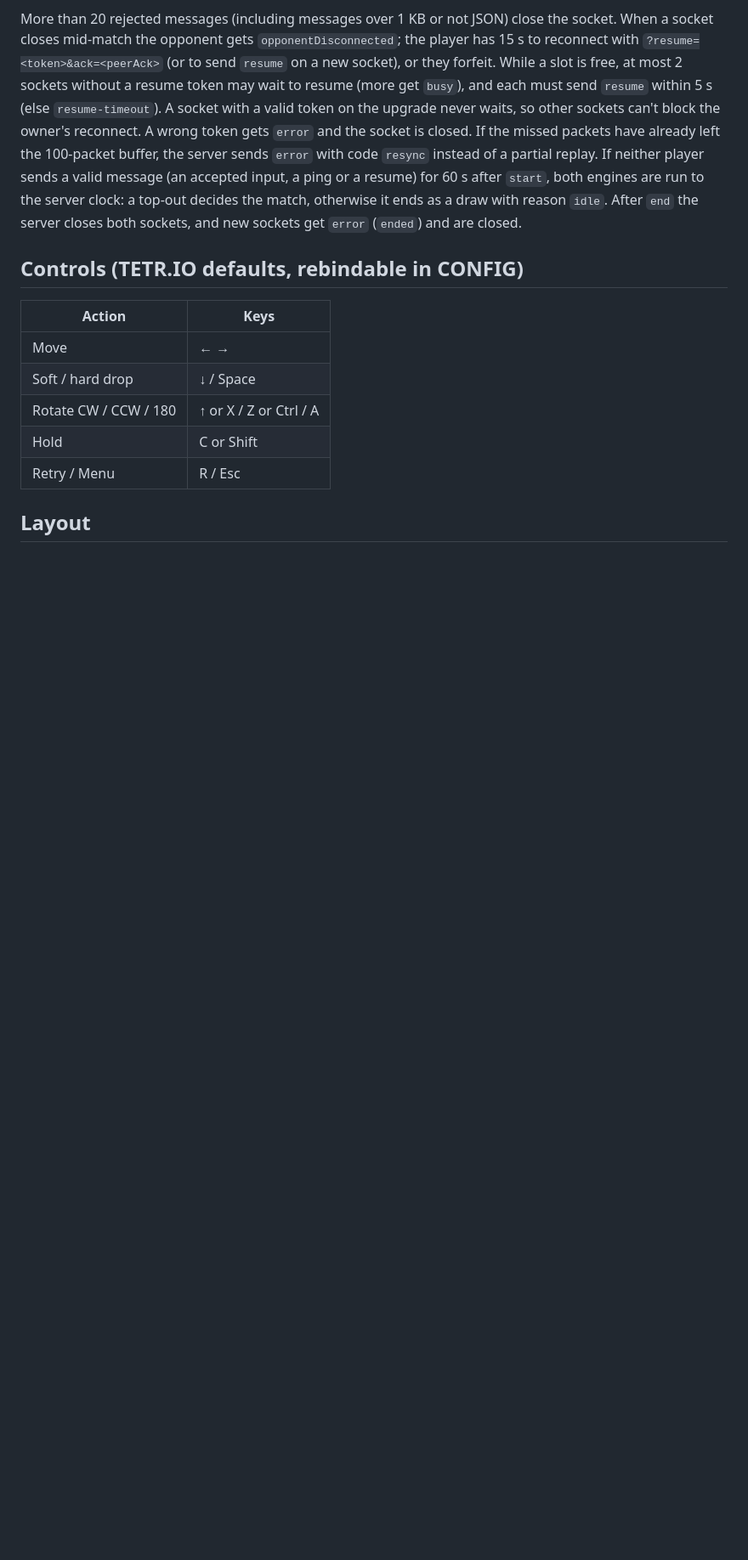
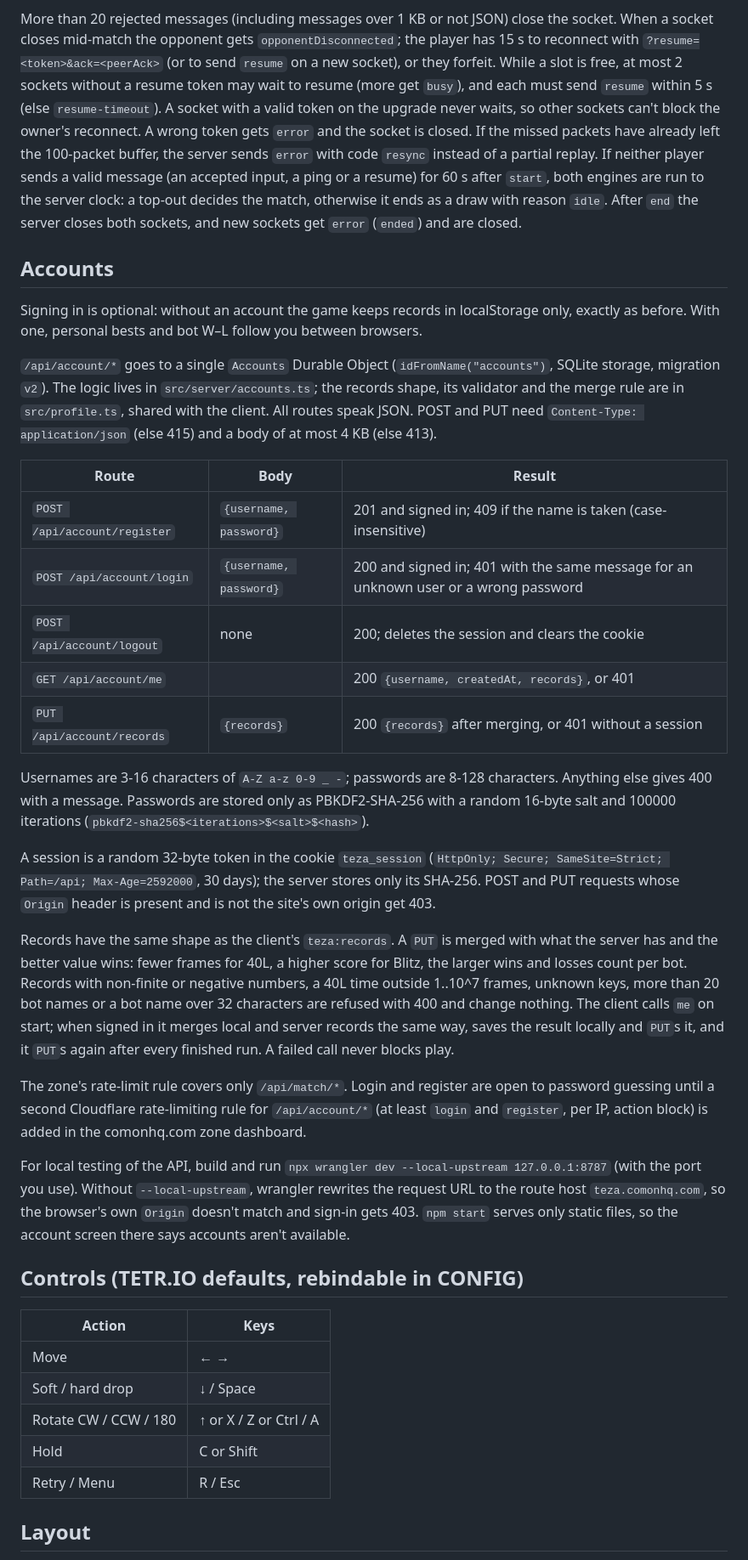
Before and after one commit to C-o-m-o-n/teza, a Markdown page: README.md, the part around one of its changes. Shown at 85% size. Rendered like a GitHub page; blank space fills up the shorter version.

Commit message:
Document accounts API and rate-limit gap; log job 003 session
Co-Authored-By: Claude Opus 5.5 <noreply@anthropic.com>

```diff
--- a/README.md
+++ b/README.md
@@ -76,6 +77,30 @@ There is no server tick. Engines advance when a message arrives: a player's engi
 
 More than 20 rejected messages (including messages over 1 KB or not JSON) close the socket. When a socket closes mid-match the opponent gets `opponentDisconnected`; the player has 15 s to reconnect with `?resume=<token>&ack=<peerAck>` (or to send `resume` on a new socket), or they forfeit. While a slot is free, at most 2 sockets without a resume token may wait to resume (more get `busy`), and each must send `resume` within 5 s (else `resume-timeout`). A socket with a valid token on the upgrade never waits, so other sockets can't block the owner's reconnect. A wrong token gets `error` and the socket is closed. If the missed packets have already left the 100-packet buffer, the server sends `error` with code `resync` instead of a partial replay. If neither player sends a valid message (an accepted input, a ping or a resume) for 60 s after `start`, both engines are run to the server clock: a top-out decides the match, otherwise it ends as a draw with reason `idle`. After `end` the server closes both sockets, and new sockets get `error` (`ended`) and are closed.
 
+## Accounts
+
+Signing in is optional: without an account the game keeps records in localStorage only, exactly as before. With one, personal bests and bot W–L follow you between browsers.
+
+`/api/account/*` goes to a single `Accounts` Durable Object (`idFromName("accounts")`, SQLite storage, migration `v2`). The logic lives in `src/server/accounts.ts`; the records shape, its validator and the merge rule are in `src/profile.ts`, shared with the client. All routes speak JSON. POST and PUT need `Content-Type: application/json` (else 415) and a body of at most 4 KB (else 413).
+
+| Route | Body | Result |
+|---|---|---|
+| `POST /api/account/register` | `{username, password}` | 201 and signed in; 409 if the name is taken (case-insensitive) |
+| `POST /api/account/login` | `{username, password}` | 200 and signed in; 401 with the same message for an unknown user or a wrong password |
+| `POST /api/account/logout` | none | 200; deletes the session and clears the cookie |
+| `GET /api/account/me` | | 200 `{username, createdAt, records}`, or 401 |
+| `PUT /api/account/records` | `{records}` | 200 `{records}` after merging, or 401 without a session |
+
+Usernames are 3-16 characters of `A-Z a-z 0-9 _ -`; passwords are 8-128 characters. Anything else gives 400 with a message. Passwords are stored only as PBKDF2-SHA-256 with a random 16-byte salt and 100000 iterations (`pbkdf2-sha256$<iterations>$<salt>$<hash>`).
+
+A session is a random 32-byte token in the cookie `teza_session` (`HttpOnly; Secure; SameSite=Strict; Path=/api; Max-Age=2592000`, 30 days); the server stores only its SHA-256. POST and PUT requests whose `Origin` header is present and is not the site's own origin get 403.
+
+Records have the same shape as the client's `teza:records`. A `PUT` is merged with what the server has and the better value wins: fewer frames for 40L, a higher score for Blitz, the larger wins and losses count per bot. Records with non-finite or negative numbers, a 40L time outside 1..10^7 frames, unknown keys, more than 20 bot names or a bot name over 32 characters are refused with 400 and change nothing. The client calls `me` on start; when signed in it merges local and server records the same way, saves the result locally and `PUT`s it, and it `PUT`s again after every finished run. A failed call never blocks play.
+
+The zone's rate-limit rule covers only `/api/match/*`. Login and register are open to password guessing until a second Cloudflare rate-limiting rule for `/api/account/*` (at least `login` and `register`, per IP, action block) is added in the comonhq.com zone dashboard.
+
+For local testing of the API, build and run `npx wrangler dev --local-upstream 127.0.0.1:8787` (with the port you use). Without `--local-upstream`, wrangler rewrites the request URL to the route host `teza.comonhq.com`, so the browser's own `Origin` doesn't match and sign-in gets 403. `npm start` serves only static files, so the account screen there says accounts aren't available.
+
 ## Controls (TETR.IO defaults, rebindable in CONFIG)
 
 | Action | Keys |
```
Also changed, not shown: other parts of README.md (+4 -2 lines), docs/SESSION_LOG.md (+16 -0 lines).
